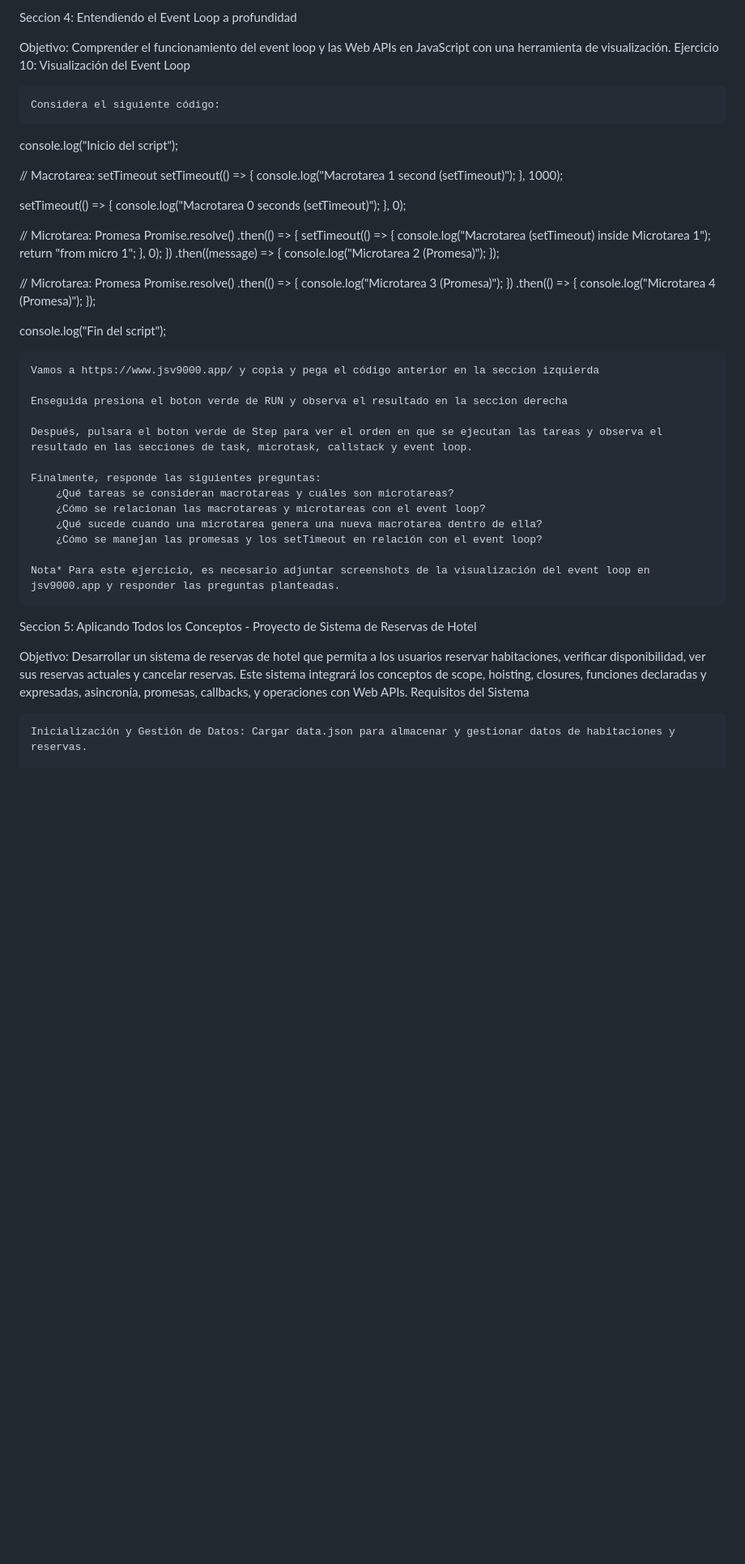
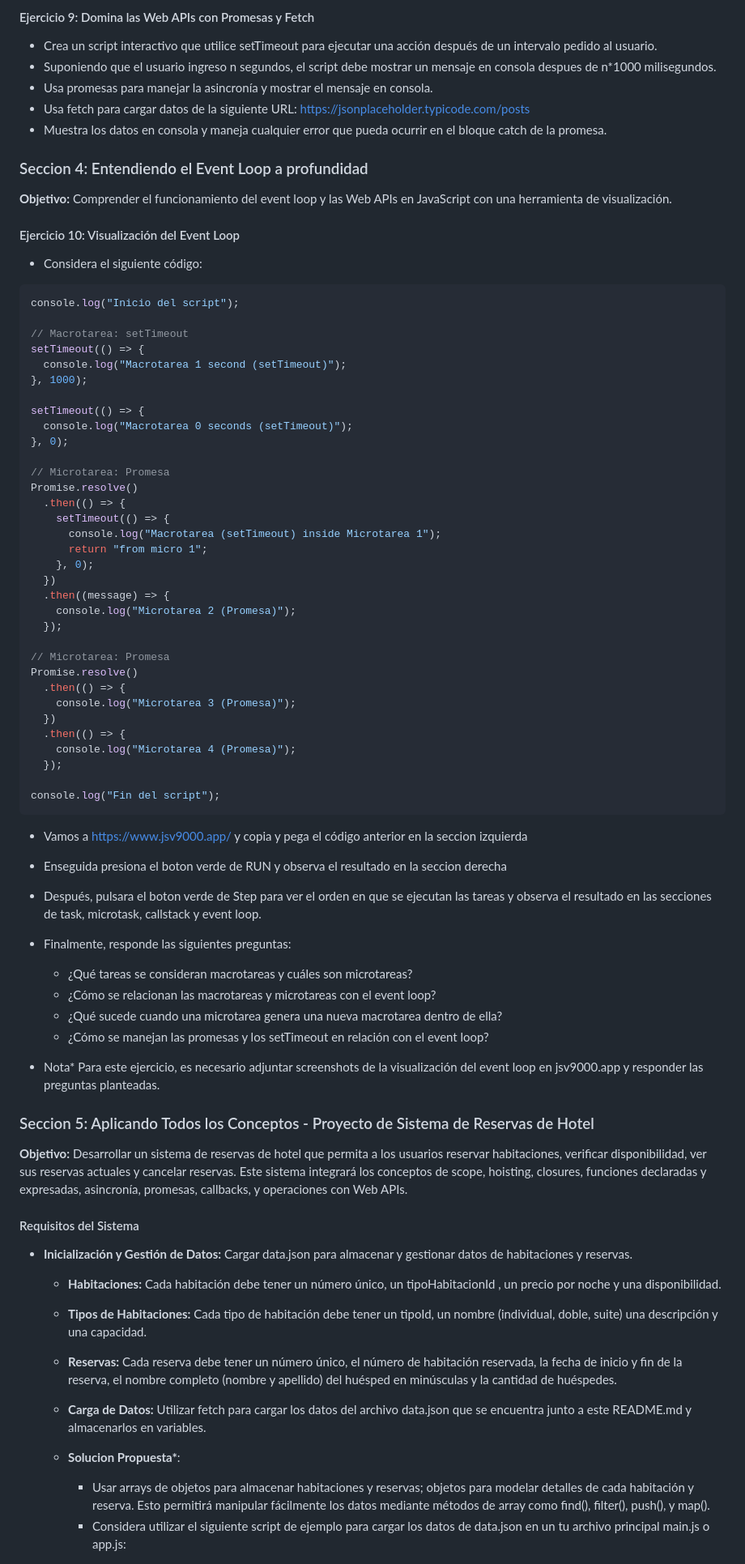
Before and after one commit to ElverTunubala/javascript-6th-workshop, a Markdown page: README.md, the part around one of its changes. Shown at 81% size. Rendered like a GitHub page; blank space fills up the shorter version.

````diff
--- a/README.md
+++ b/README.md
@@ -229,11 +239,21 @@ Ejercicio 9: Domina las Web APIs con Promesas y Fetch
 
-Seccion 4: Entendiendo el Event Loop a profundidad
+#### Ejercicio 9: Domina las Web APIs con Promesas y Fetch
 
-Objetivo: Comprender el funcionamiento del event loop y las Web APIs en JavaScript con una herramienta de visualización.
-Ejercicio 10: Visualización del Event Loop
+- Crea un script interactivo que utilice setTimeout para ejecutar una acción después de un intervalo pedido al usuario.
+- Suponiendo que el usuario ingreso n segundos, el script debe mostrar un mensaje en consola despues de n\*1000 milisegundos.
+- Usa promesas para manejar la asincronía y mostrar el mensaje en consola.
+- Usa fetch para cargar datos de la siguiente URL: https://jsonplaceholder.typicode.com/posts
+- Muestra los datos en consola y maneja cualquier error que pueda ocurrir en el bloque catch de la promesa.
 
-    Considera el siguiente código:
+### Seccion 4: Entendiendo el Event Loop a profundidad
 
+**Objetivo:** Comprender el funcionamiento del event loop y las Web APIs en JavaScript con una herramienta de visualización.
+
+#### Ejercicio 10: Visualización del Event Loop
+
+- Considera el siguiente código:
+
+```javascript
 console.log("Inicio del script");
 
 // Macrotarea: setTimeout
@@ -267,25 +287,33 @@ Promise.resolve()
   });
 
 console.log("Fin del script");
+```
 
-    Vamos a https://www.jsv9000.app/ y copia y pega el código anterior en la seccion izquierda
+- Vamos a https://www.jsv9000.app/ y copia y pega el código anterior en la seccion izquierda
+- Enseguida presiona el boton verde de RUN y observa el resultado en la seccion derecha
+- Después, pulsara el boton verde de Step para ver el orden en que se ejecutan las tareas y observa el resultado en las secciones de task, microtask, callstack y event loop.
+- Finalmente, responde las siguientes preguntas:
 
-    Enseguida presiona el boton verde de RUN y observa el resultado en la seccion derecha
+  - ¿Qué tareas se consideran macrotareas y cuáles son microtareas?
+  - ¿Cómo se relacionan las macrotareas y microtareas con el event loop?
+  - ¿Qué sucede cuando una microtarea genera una nueva macrotarea dentro de ella?
+  - ¿Cómo se manejan las promesas y los setTimeout en relación con el event loop?
 
-    Después, pulsara el boton verde de Step para ver el orden en que se ejecutan las tareas y observa el resultado en las secciones de task, microtask, callstack y event loop.
+- Nota\* Para este ejercicio, es necesario adjuntar screenshots de la visualización del event loop en jsv9000.app y responder las preguntas planteadas.
 
-    Finalmente, responde las siguientes preguntas:
-        ¿Qué tareas se consideran macrotareas y cuáles son microtareas?
-        ¿Cómo se relacionan las macrotareas y microtareas con el event loop?
-        ¿Qué sucede cuando una microtarea genera una nueva macrotarea dentro de ella?
-        ¿Cómo se manejan las promesas y los setTimeout en relación con el event loop?
+### Seccion 5: Aplicando Todos los Conceptos - Proyecto de Sistema de Reservas de Hotel
 
-    Nota* Para este ejercicio, es necesario adjuntar screenshots de la visualización del event loop en jsv9000.app y responder las preguntas planteadas.
+**Objetivo:** Desarrollar un sistema de reservas de hotel que permita a los usuarios reservar habitaciones, verificar disponibilidad, ver sus reservas actuales y cancelar reservas. Este sistema integrará los conceptos de scope, hoisting, closures, funciones declaradas y expresadas, asincronía, promesas, callbacks, y operaciones con Web APIs.
 
-Seccion 5: Aplicando Todos los Conceptos - Proyecto de Sistema de Reservas de Hotel
+#### Requisitos del Sistema
 
-Objetivo: Desarrollar un sistema de reservas de hotel que permita a los usuarios reservar habitaciones, verificar disponibilidad, ver sus reservas actuales y cancelar reservas. Este sistema integrará los conceptos de scope, hoisting, closures, funciones declaradas y expresadas, asincronía, promesas, callbacks, y operaciones con Web APIs.
-Requisitos del Sistema
+- **Inicialización y Gestión de Datos:** Cargar data.json para almacenar y gestionar datos de habitaciones y reservas.
+  - **Habitaciones:** Cada habitación debe tener un número único, un tipoHabitacionId , un precio por noche y una disponibilidad.
+  - **Tipos de Habitaciones:** Cada tipo de habitación debe tener un tipoId, un nombre (individual, doble, suite) una descripción y una capacidad.
+  - **Reservas:** Cada reserva debe tener un número único, el número de habitación reservada, la fecha de inicio y fin de la reserva, el nombre completo (nombre y apellido) del huésped en minúsculas y la cantidad de huéspedes.
+  - **Carga de Datos:** Utilizar fetch para cargar los datos del archivo data.json que se encuentra junto a este README.md y almacenarlos en variables.
 
-    Inicialización y Gestión de Datos: Cargar data.json para almacenar y gestionar datos de habitaciones y reservas.
+  - **Solucion Propuesta\***:
+    - Usar arrays de objetos para almacenar habitaciones y reservas; objetos para modelar detalles de cada habitación y reserva. Esto permitirá manipular fácilmente los datos mediante métodos de array como find(), filter(), push(), y map().
+    - Considera utilizar el siguiente script de ejemplo para cargar los datos de data.json en un tu archivo principal main.js o app.js:
 
````
Also changed, not shown: other parts of README.md (+158 -168 lines).
